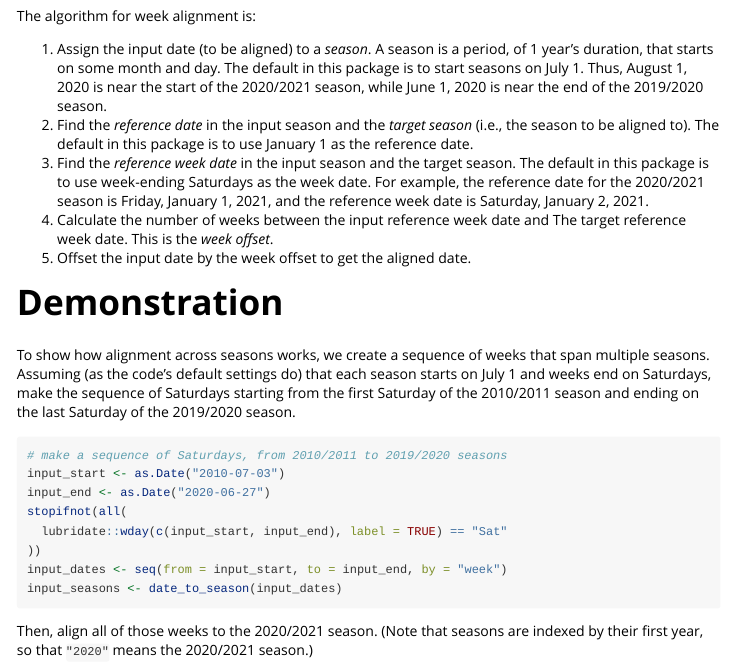
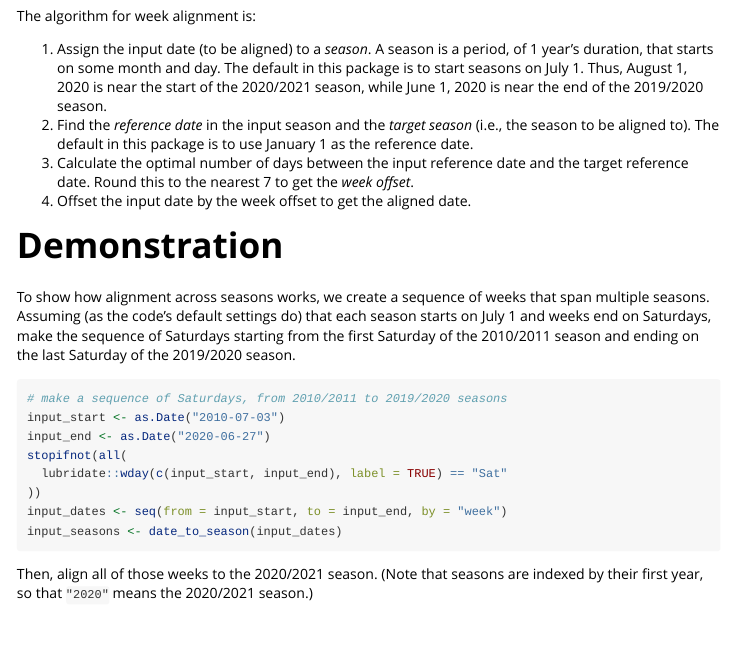
Before and after one commit to CDCgov/seasoner, an R Markdown document (vignettes/aligning_weeks.Rmd): the page in a window 1100 px wide, from 1470 px down. Rendered offline with R 4.5, knitr and Pandoc, with nearby package versions.

Commit message:
tweak algorithm

```diff
--- a/R/align_weeks.R
+++ b/R/align_weeks.R
@@ -53,13 +53,9 @@ align_weeks <- function(
     ref_day = ref_day
   )
 
-  # each season's reference date corresponds to a reference week date
-  ref_week_dates <- week_ceiling(ref_dates)
-  target_ref_week_date <- week_ceiling(target_ref_date)
-
   # optimal number of weeks to offset each season
-  offset_weeks <- (target_ref_week_date - ref_week_dates) / lubridate::dweeks(1)
-  stopifnot(rlang::is_integerish(offset_weeks))
+  offset_days <- (target_ref_date - ref_dates) / lubridate::ddays(1)
+  offset_weeks <- round(offset_days / 7)
 
   # move each input date by the offset weeks
   x + lubridate::weeks(offset_weeks)
--- a/vignettes/aligning_weeks.Rmd
+++ b/vignettes/aligning_weeks.Rmd
@@ -82,13 +82,9 @@ The algorithm for week alignment is:
 2. Find the *reference date* in the input season and the *target season* (i.e.,
   the season to be aligned to). The default in this package is to use January 1
   as the reference date.
-3. Find the *reference week date* in the input season and the target season.
-  The default in this package is to use week-ending Saturdays as the week date.
-  For example, the reference date for the 2020/2021 season is Friday, January 1,
-  2021, and the reference week date is Saturday, January 2, 2021.
-4. Calculate the number of weeks between the input reference week date and The
-  target reference week date. This is the *week offset*.
-5. Offset the input date by the week offset to get the aligned date.
+3. Calculate the optimal number of days between the input reference date and the
+  target reference date. Round this to the nearest 7 to get the *week offset*.
+4. Offset the input date by the week offset to get the aligned date.
 
 # Demonstration
 
```
